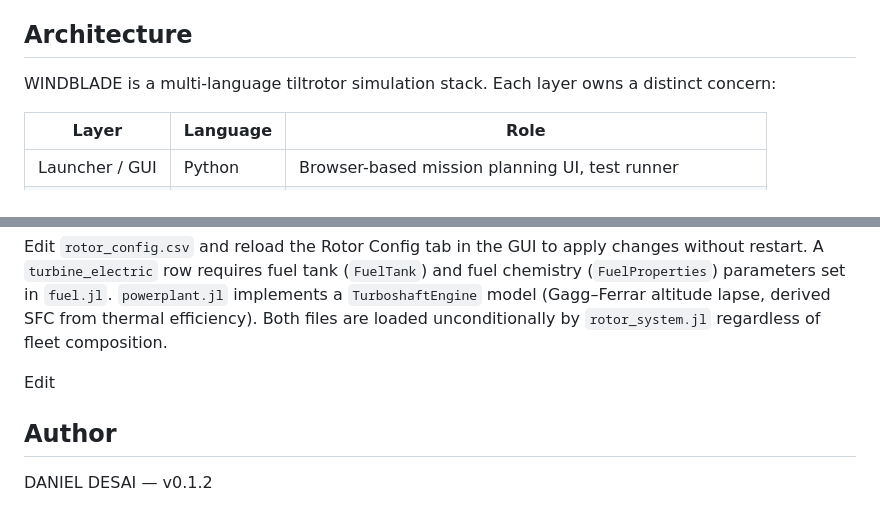
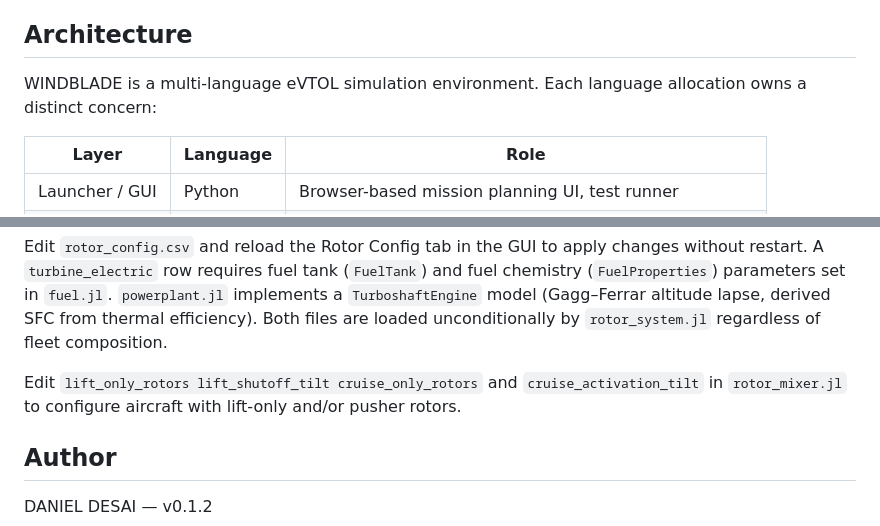
Before and after one commit to ddesai76/windblade, a Markdown page: README.md, 2 parts joined by grey strips. Drawn GitHub-style.

```diff
--- a/README.md
+++ b/README.md
@@ -4,7 +4,7 @@ Advanced Air Mobility Model-Based Prototyping
 
 ## Architecture
 
-WINDBLADE is a multi-language tiltrotor simulation stack. Each layer owns a distinct concern:
+WINDBLADE is a multi-language eVTOL simulation environment. Each language allocation owns a distinct concern:
 
 | Layer | Language | Role |
 |---|---|---|
@@ -188,7 +188,7 @@ Rotor geometry is defined in `subsystems/propulsion/rotor_config.csv`. Default c
 
 Edit `rotor_config.csv` and reload the Rotor Config tab in the GUI to apply changes without restart. A `turbine_electric` row requires fuel tank (`FuelTank`) and fuel chemistry (`FuelProperties`) parameters set in `fuel.jl`. `powerplant.jl` implements a `TurboshaftEngine` model (Gagg–Ferrar altitude lapse, derived SFC from thermal efficiency). Both files are loaded unconditionally by `rotor_system.jl` regardless of fleet composition.
 
-Edit
+Edit `lift_only_rotors lift_shutoff_tilt cruise_only_rotors` and `cruise_activation_tilt` in `rotor_mixer.jl` to configure aircraft with lift-only and/or pusher rotors.
 
 ## Author
 
```
